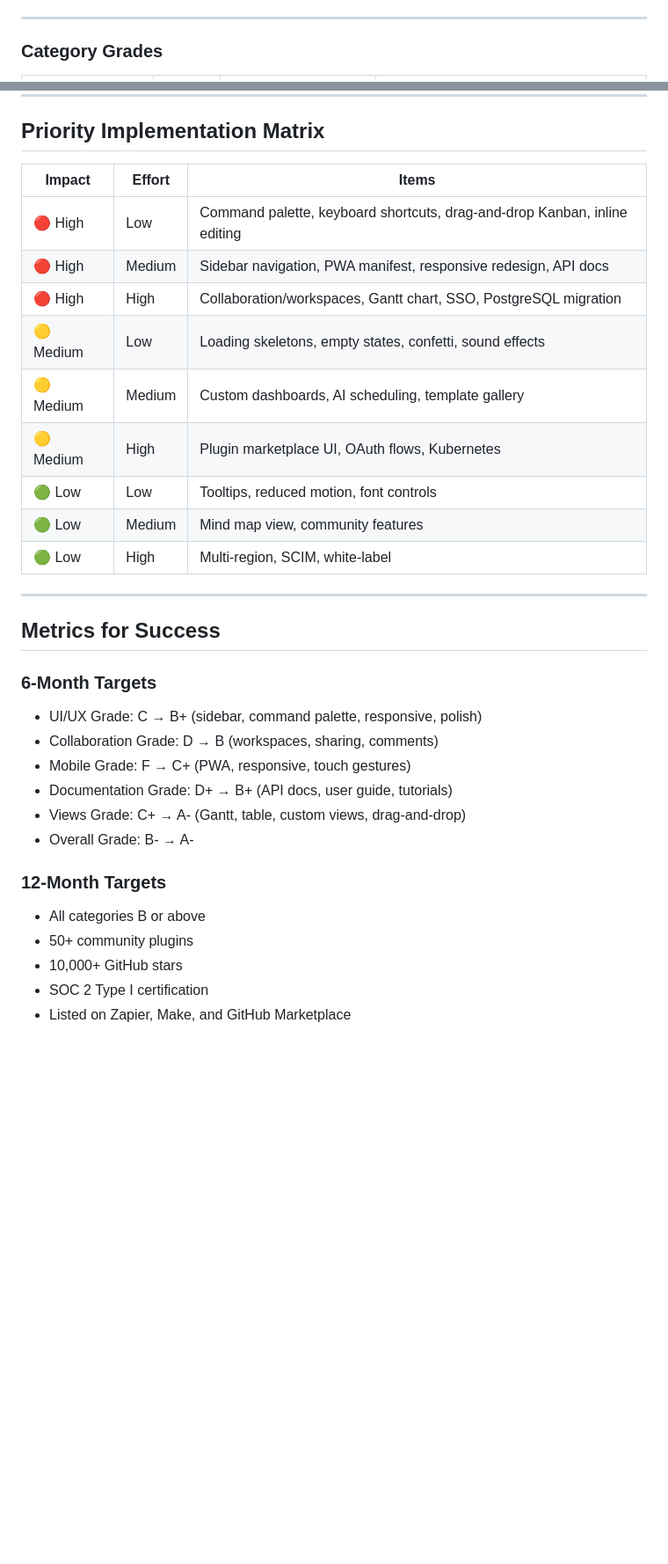
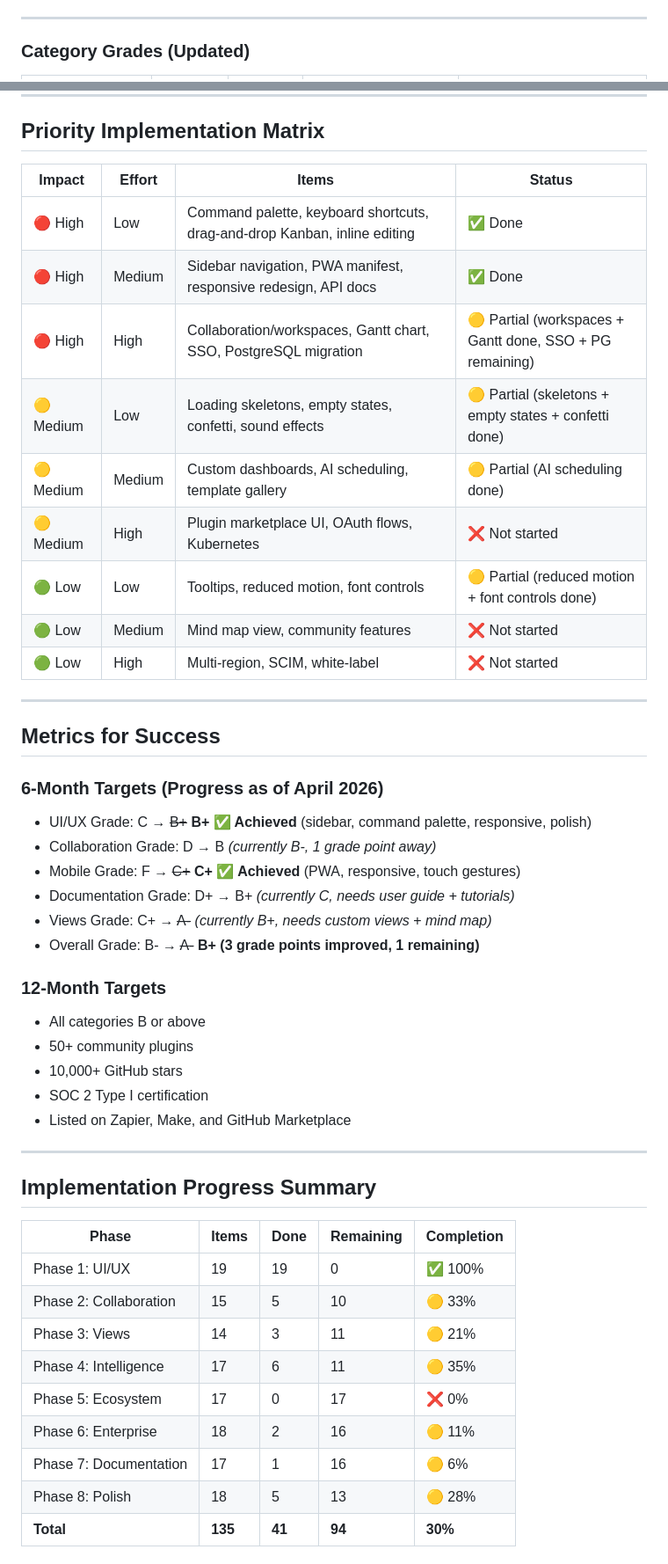
Before and after one commit to aiparallel0/teb, a Markdown page: COMPETITIVE_ANALYSIS.md, 2 parts joined by grey strips. Shown at 88% size. GitHub-like rendering; blank space fills up the shorter version.

```diff
--- a/COMPETITIVE_ANALYSIS.md
+++ b/COMPETITIVE_ANALYSIS.md
@@ -16,5 +17,5 @@
 
 ---
 
-### Category Grades
+### Category Grades (Updated)
 
@@ -251,29 +253,29 @@
 
 ## Priority Implementation Matrix
 
-| Impact | Effort | Items |
-|--------|--------|-------|
-| 🔴 High | Low | Command palette, keyboard shortcuts, drag-and-drop Kanban, inline editing |
-| 🔴 High | Medium | Sidebar navigation, PWA manifest, responsive redesign, API docs |
-| 🔴 High | High | Collaboration/workspaces, Gantt chart, SSO, PostgreSQL migration |
-| 🟡 Medium | Low | Loading skeletons, empty states, confetti, sound effects |
-| 🟡 Medium | Medium | Custom dashboards, AI scheduling, template gallery |
-| 🟡 Medium | High | Plugin marketplace UI, OAuth flows, Kubernetes |
-| 🟢 Low | Low | Tooltips, reduced motion, font controls |
-| 🟢 Low | Medium | Mind map view, community features |
-| 🟢 Low | High | Multi-region, SCIM, white-label |
+| Impact | Effort | Items | Status |
+|--------|--------|-------|--------|
+| 🔴 High | Low | Command palette, keyboard shortcuts, drag-and-drop Kanban, inline editing | ✅ Done |
+| 🔴 High | Medium | Sidebar navigation, PWA manifest, responsive redesign, API docs | ✅ Done |
+| 🔴 High | High | Collaboration/workspaces, Gantt chart, SSO, PostgreSQL migration | 🟡 Partial (workspaces + Gantt done, SSO + PG remaining) |
+| 🟡 Medium | Low | Loading skeletons, empty states, confetti, sound effects | 🟡 Partial (skeletons + empty states + confetti done) |
+| 🟡 Medium | Medium | Custom dashboards, AI scheduling, template gallery | 🟡 Partial (AI scheduling done) |
+| 🟡 Medium | High | Plugin marketplace UI, OAuth flows, Kubernetes | ❌ Not started |
+| 🟢 Low | Low | Tooltips, reduced motion, font controls | 🟡 Partial (reduced motion + font controls done) |
+| 🟢 Low | Medium | Mind map view, community features | ❌ Not started |
+| 🟢 Low | High | Multi-region, SCIM, white-label | ❌ Not started |
 
 ---
 
 ## Metrics for Success
 
-### 6-Month Targets
-- UI/UX Grade: C → B+ (sidebar, command palette, responsive, polish)
-- Collaboration Grade: D → B (workspaces, sharing, comments)
-- Mobile Grade: F → C+ (PWA, responsive, touch gestures)
-- Documentation Grade: D+ → B+ (API docs, user guide, tutorials)
-- Views Grade: C+ → A- (Gantt, table, custom views, drag-and-drop)
-- Overall Grade: B- → A-
+### 6-Month Targets (Progress as of April 2026)
+- UI/UX Grade: C → ~~B+~~ **B+ ✅ Achieved** (sidebar, command palette, responsive, polish)
+- Collaboration Grade: D → B *(currently B-, 1 grade point away)*
+- Mobile Grade: F → ~~C+~~ **C+ ✅ Achieved** (PWA, responsive, touch gestures)
+- Documentation Grade: D+ → B+ *(currently C, needs user guide + tutorials)*
+- Views Grade: C+ → ~~A-~~ *(currently B+, needs custom views + mind map)*
+- Overall Grade: B- → ~~A-~~ **B+ (3 grade points improved, 1 remaining)**
 
 ### 12-Month Targets
 - All categories B or above
@@ -281,3 +283,20 @@
 - 10,000+ GitHub stars
 - SOC 2 Type I certification
 - Listed on Zapier, Make, and GitHub Marketplace
+
+---
+
+## Implementation Progress Summary
+
+| Phase | Items | Done | Remaining | Completion |
+|-------|-------|------|-----------|------------|
+| Phase 1: UI/UX | 19 | 19 | 0 | ✅ 100% |
+| Phase 2: Collaboration | 15 | 5 | 10 | 🟡 33% |
+| Phase 3: Views | 14 | 3 | 11 | 🟡 21% |
+| Phase 4: Intelligence | 17 | 6 | 11 | 🟡 35% |
+| Phase 5: Ecosystem | 17 | 0 | 17 | ❌ 0% |
+| Phase 6: Enterprise | 18 | 2 | 16 | 🟡 11% |
+| Phase 7: Documentation | 17 | 1 | 16 | 🟡 6% |
+| Phase 8: Polish | 18 | 5 | 13 | 🟡 28% |
+| **Total** | **135** | **41** | **94** | **30%** |
+
```
Also changed, not shown: other parts of COMPETITIVE_ANALYSIS.md (+90 -70 lines).
